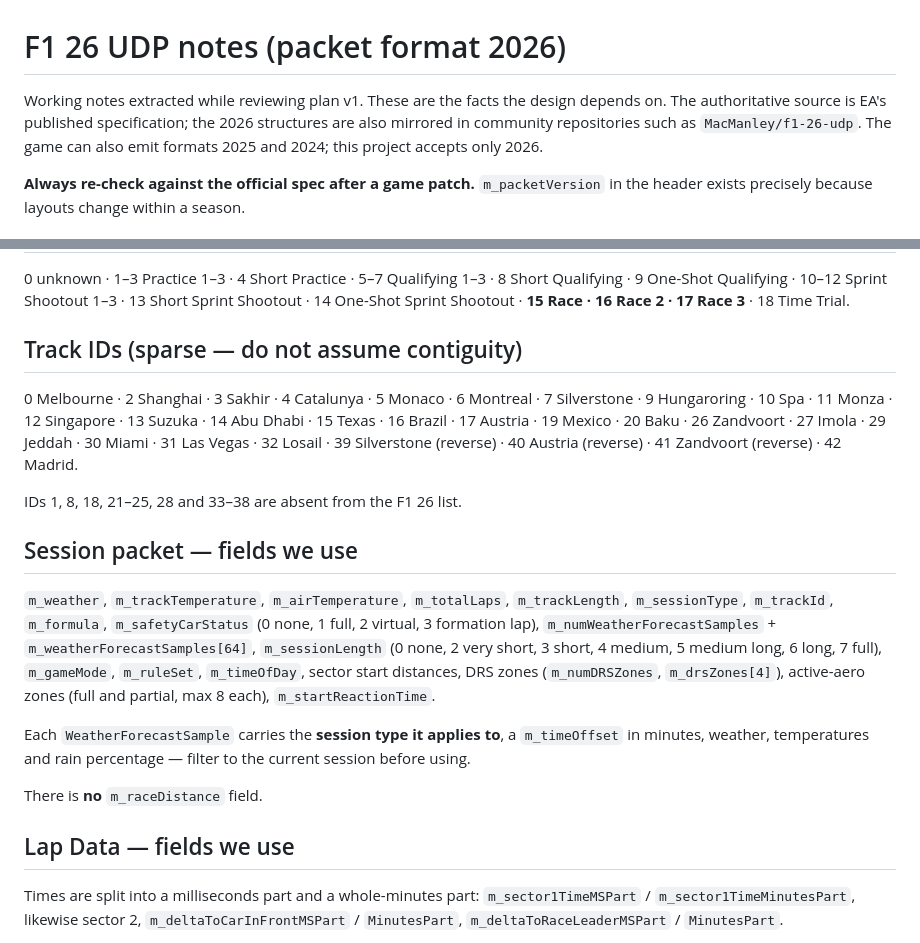
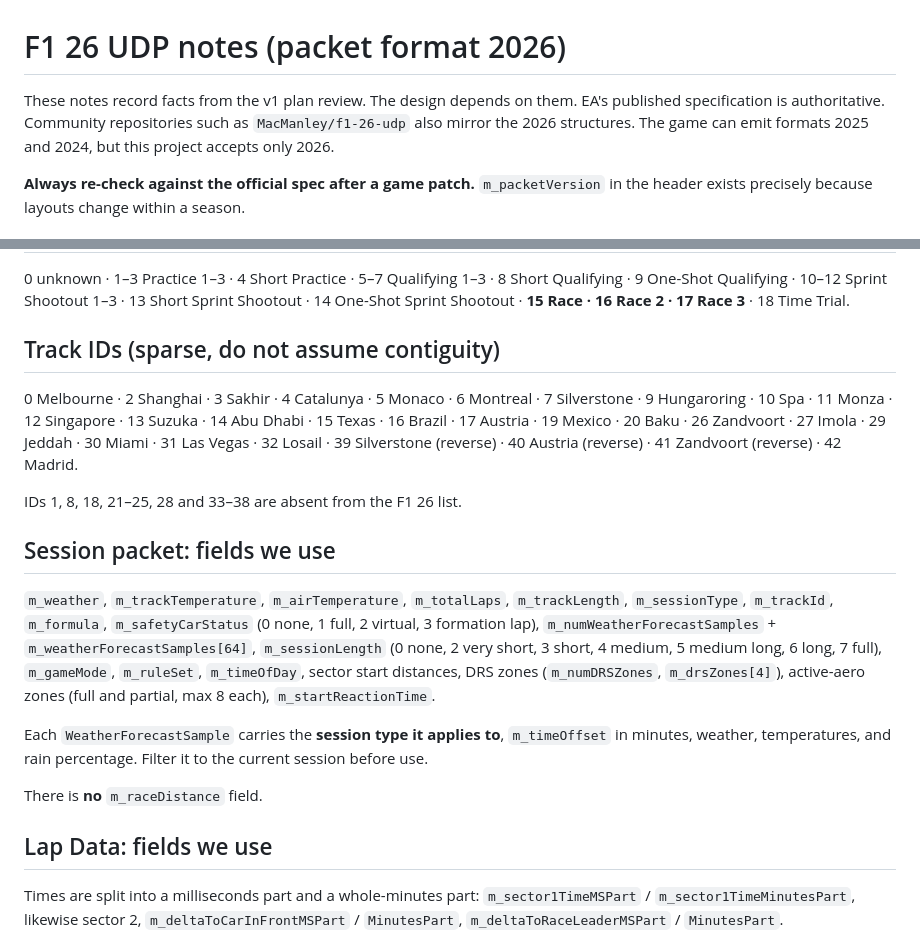
Before and after one commit to artsworks/f1-pitwall, a Markdown page: docs/reference/f1-26-udp-notes.md, 2 parts joined by grey strips. GitHub-like rendering.

Commit message:
docs: tighten getting started and reference

```diff
--- a/docs/reference/f1-26-udp-notes.md
+++ b/docs/reference/f1-26-udp-notes.md
@@ -1,9 +1,9 @@
 # F1 26 UDP notes (packet format 2026)
 
-Working notes extracted while reviewing plan v1. These are the facts the design depends
-on. The authoritative source is EA's published specification; the 2026 structures are
-also mirrored in community repositories such as `MacManley/f1-26-udp`. The game can
-also emit formats 2025 and 2024; this project accepts only 2026.
+These notes record facts from the v1 plan review. The design depends on them. EA's
+published specification is authoritative. Community repositories such as
+`MacManley/f1-26-udp` also mirror the 2026 structures. The game can emit formats 2025 and
+2024, but this project accepts only 2026.
 
 **Always re-check against the official spec after a game patch.** `m_packetVersion` in
 the header exists precisely because layouts change within a season.
@@ -55,7 +55,7 @@ Tyre Sets 231 · Motion Ex 273 · Time Trial 104 · Lap Positions 1231 · Car Te
 9 One-Shot Qualifying · 10–12 Sprint Shootout 1–3 · 13 Short Sprint Shootout ·
 14 One-Shot Sprint Shootout · **15 Race · 16 Race 2 · 17 Race 3** · 18 Time Trial.
 
-## Track IDs (sparse — do not assume contiguity)
+## Track IDs (sparse, do not assume contiguity)
 
 0 Melbourne · 2 Shanghai · 3 Sakhir · 4 Catalunya · 5 Monaco · 6 Montreal · 7 Silverstone ·
 9 Hungaroring · 10 Spa · 11 Monza · 12 Singapore · 13 Suzuka · 14 Abu Dhabi · 15 Texas ·
@@ -65,7 +65,7 @@ Tyre Sets 231 · Motion Ex 273 · Time Trial 104 · Lap Positions 1231 · Car Te
 
 IDs 1, 8, 18, 21–25, 28 and 33–38 are absent from the F1 26 list.
 
-## Session packet — fields we use
+## Session packet: fields we use
 
 `m_weather`, `m_trackTemperature`, `m_airTemperature`, `m_totalLaps`, `m_trackLength`,
 `m_sessionType`, `m_trackId`, `m_formula`, `m_safetyCarStatus` (0 none, 1 full, 2 virtual,
@@ -75,13 +75,13 @@ IDs 1, 8, 18, 21–25, 28 and 33–38 are absent from the F1 26 list.
 (`m_numDRSZones`, `m_drsZones[4]`), active-aero zones (full and partial, max 8 each),
 `m_startReactionTime`.
 
-Each `WeatherForecastSample` carries the **session type it applies to**, a
-`m_timeOffset` in minutes, weather, temperatures and rain percentage — filter to the
-current session before using.
+Each `WeatherForecastSample` carries the **session type it applies to**, `m_timeOffset`
+in minutes, weather, temperatures, and rain percentage. Filter it to the current session
+before use.
 
 There is **no** `m_raceDistance` field.
 
-## Lap Data — fields we use
+## Lap Data: fields we use
 
 Times are split into a milliseconds part and a whole-minutes part:
 `m_sector1TimeMSPart` / `m_sector1TimeMinutesPart`, likewise sector 2,
```
Also changed, not shown: other parts of docs/reference/f1-26-udp-notes.md (+3 -3 lines), docs/getting-started.md (+32 -26 lines).
